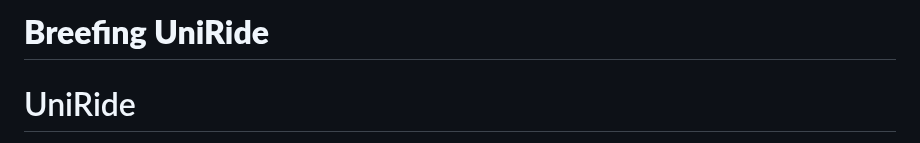
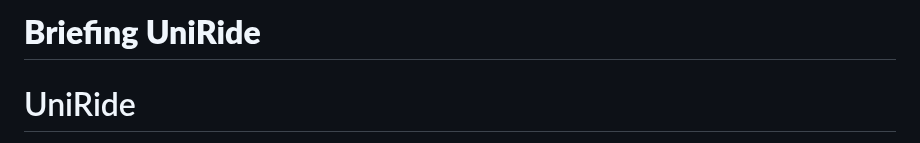
Before and after one commit to PedroIsse/Eng-Software-II, a Markdown page: README.md, the part around one of its changes. Rendered like a GitHub page.

Commit message:
Enviando Breefing do Projeto

```diff
--- a/README.md
+++ b/README.md
@@ -1,4 +1,4 @@
-# **Breefing UniRide**
+# **Briefing UniRide**
 
 # UniRide
 
```
Also changed, not shown: other parts of README.md (+1 -4 lines).
